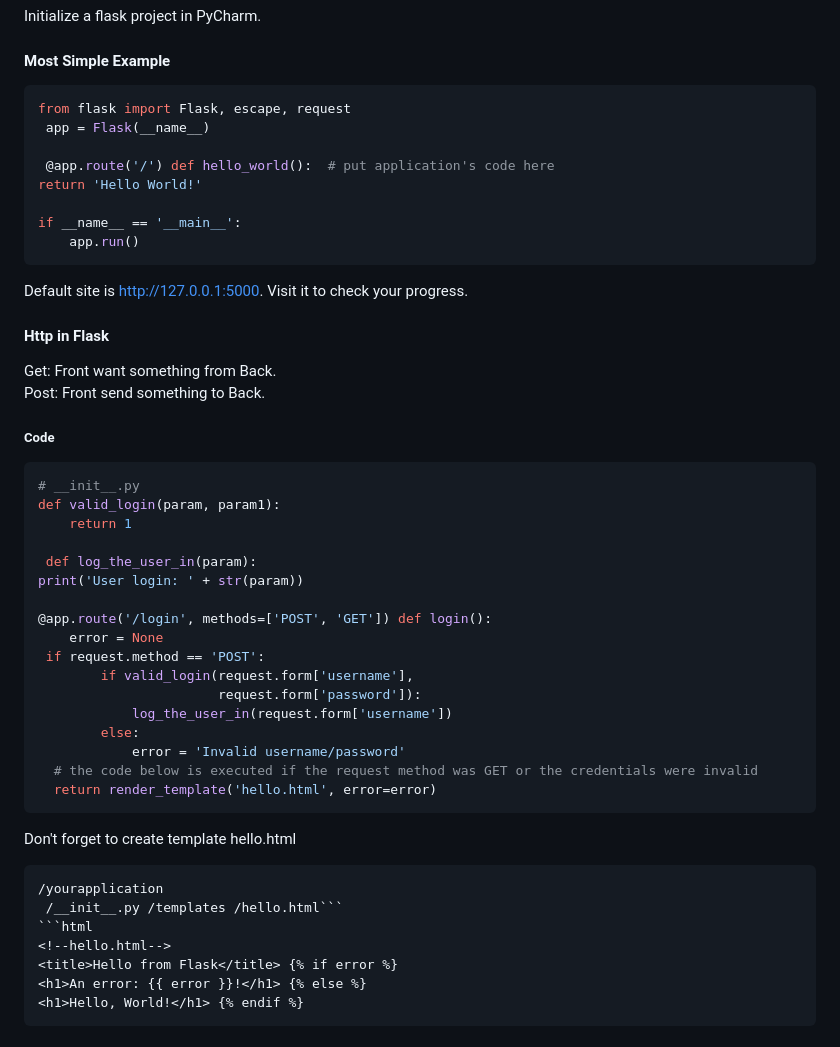
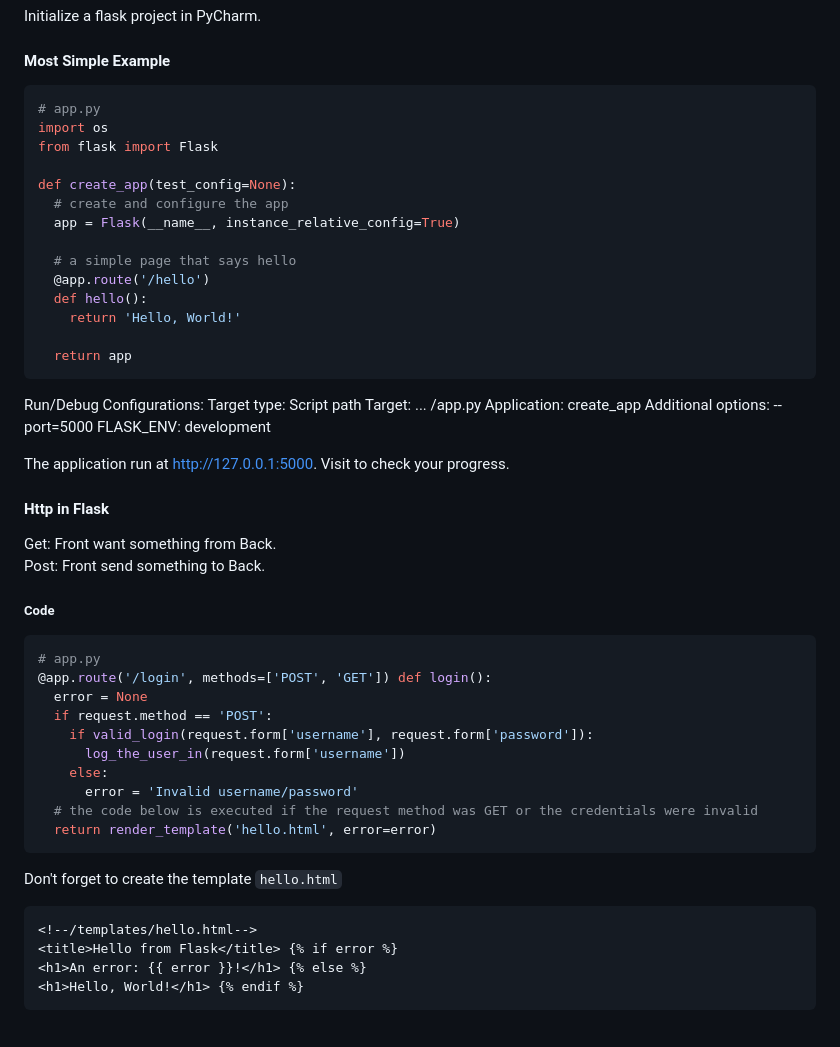
Before and after one commit to QFHS-15123/Goods-Management-Website, a Markdown page: README.md, the part around the change printed below. GitHub-like rendering.

````diff
--- a/README.md
+++ b/README.md
@@ -5,47 +5,49 @@
 Initialize a flask project in PyCharm.
 #### Most Simple Example
 ```Python
-from flask import Flask, escape, request
- app = Flask(__name__)
+# app.py
+import os
+from flask import Flask
 
- @app.route('/') def hello_world():  # put application's code here
-return 'Hello World!'
+def create_app(test_config=None):
+  # create and configure the app
+  app = Flask(__name__, instance_relative_config=True)
 
-if __name__ == '__main__':
-    app.run()
+  # a simple page that says hello
+  @app.route('/hello')
+  def hello():
+    return 'Hello, World!'
+
+  return app
 ```
+Run/Debug Configurations:
+Target type: Script path
+Target: ... /app.py
+Application: create_app
+Additional options: --port=5000
+FLASK_ENV: development
 
-Default site is http://127.0.0.1:5000. Visit it to check your progress.
+The application run at http://127.0.0.1:5000. Visit to check your progress.
 
 #### Http in Flask
 Get: Front want something from Back.
 Post: Front send something to Back.
 ##### Code
 ```python
-# __init__.py
-def valid_login(param, param1):
-    return 1
-
- def log_the_user_in(param):
-print('User login: ' + str(param))
-
+# app.py
 @app.route('/login', methods=['POST', 'GET']) def login():
-    error = None
- if request.method == 'POST':
-        if valid_login(request.form['username'],
-                       request.form['password']):
-            log_the_user_in(request.form['username'])
-        else:
-            error = 'Invalid username/password'
+  error = None
+  if request.method == 'POST':
+    if valid_login(request.form['username'], request.form['password']):
+      log_the_user_in(request.form['username'])
+    else:
+      error = 'Invalid username/password'
   # the code below is executed if the request method was GET or the credentials were invalid
   return render_template('hello.html', error=error)
 ```
-Don't forget to create template hello.html
-```
-/yourapplication
- /__init__.py /templates /hello.html```
+Don't forget to create the template `hello.html`
 ```html
-<!--hello.html-->
+<!--/templates/hello.html-->
 <title>Hello from Flask</title> {% if error %}
 <h1>An error: {{ error }}!</h1> {% else %}
 <h1>Hello, World!</h1> {% endif %}
````
Also changed, not shown: other parts of README.md (+81 -0 lines).
